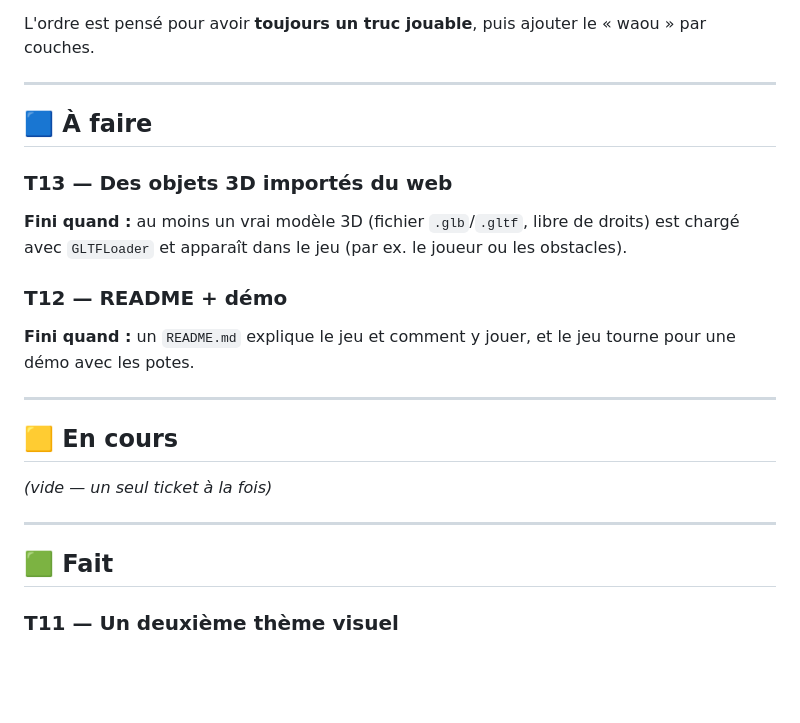
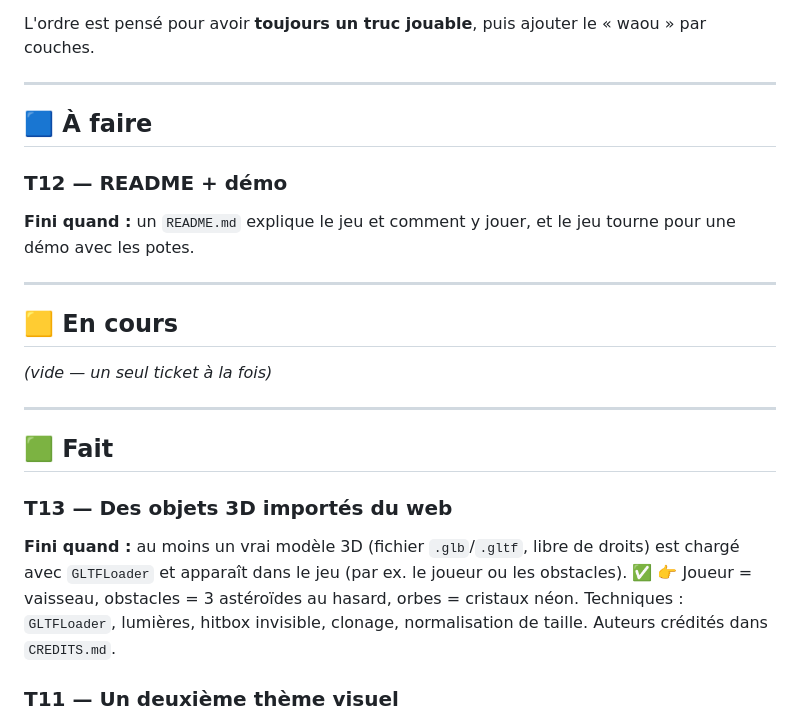
Before and after one commit to Robernarddd/neon-runner, a Markdown page: BACKLOG.md, the part around the change. GitHub-like rendering; blank space fills up the shorter version.

Commit message:
Backlog : T13 déplacé en « Fait »
Co-Authored-By: Claude Opus 4.8 (1M context) <noreply@anthropic.com>

```diff
--- a/BACKLOG.md
+++ b/BACKLOG.md
@@ -22,9 +22,6 @@ L'ordre est pensé pour avoir **toujours un truc jouable**, puis ajouter le « w
 
 ## 🟦 À faire
 
-### T13 — Des objets 3D importés du web
-**Fini quand :** au moins un vrai modèle 3D (fichier `.glb`/`.gltf`, libre de droits) est chargé avec `GLTFLoader` et apparaît dans le jeu (par ex. le joueur ou les obstacles).
-
 ### T12 — README + démo
 **Fini quand :** un `README.md` explique le jeu et comment y jouer, et le jeu tourne pour une démo avec les potes.
 
@@ -37,6 +34,10 @@ L'ordre est pensé pour avoir **toujours un truc jouable**, puis ajouter le « w
 ---
 
 ## 🟩 Fait
+
+### T13 — Des objets 3D importés du web
+**Fini quand :** au moins un vrai modèle 3D (fichier `.glb`/`.gltf`, libre de droits) est chargé avec `GLTFLoader` et apparaît dans le jeu (par ex. le joueur ou les obstacles). ✅
+👉 Joueur = vaisseau, obstacles = 3 astéroïdes au hasard, orbes = cristaux néon. Techniques : `GLTFLoader`, lumières, hitbox invisible, clonage, normalisation de taille. Auteurs crédités dans `CREDITS.md`.
 
 ### T11 — Un deuxième thème visuel
 **Fini quand :** un nouveau thème (couleurs/vitesse) est jouable **en ne modifiant que le fichier de configuration**, sans toucher au moteur. ✅
```
